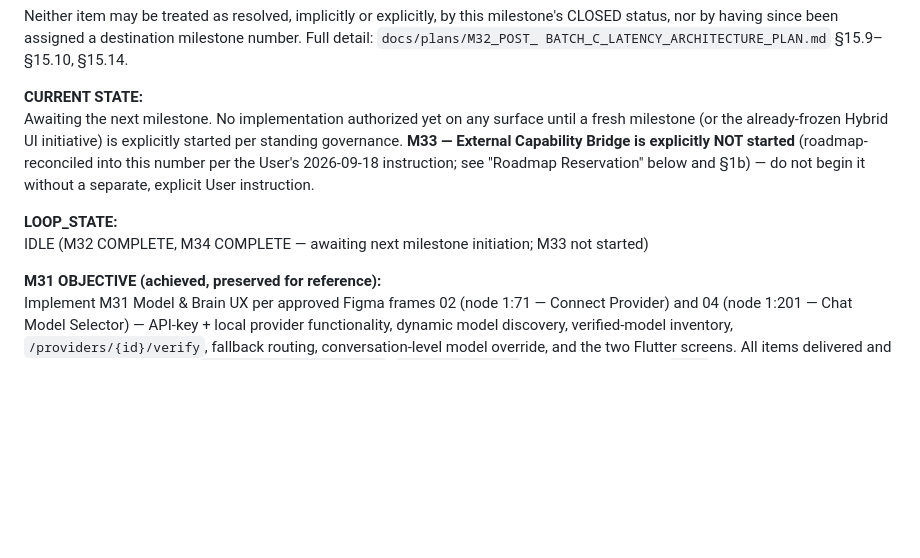
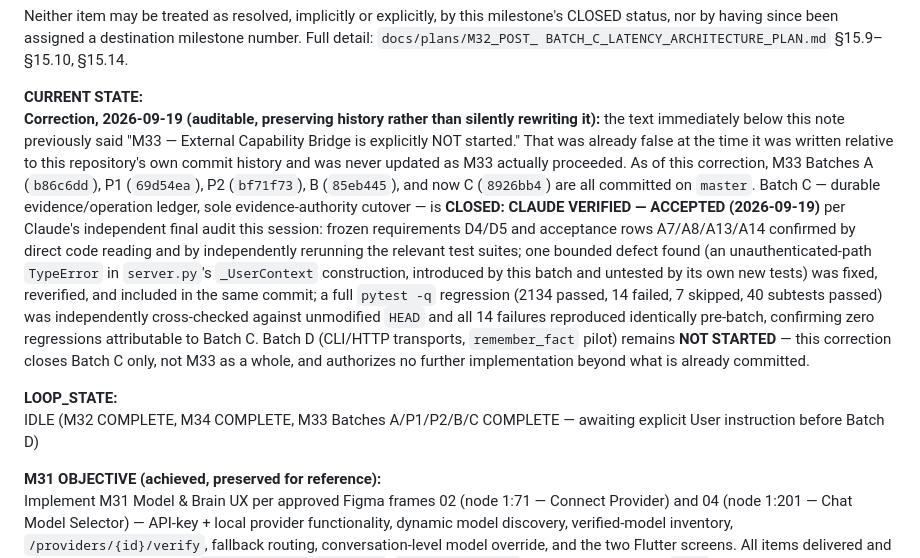
Before and after one commit to sche004-cyber/uri-agent, a Markdown page: docs/governance/URI_ACTIVE_MILESTONE.md, the part around the change. Rendered like a GitHub page; blank space fills up the shorter version.

Commit message:
Governance: mark M33 Batch C CLOSED/ACCEPTED, correct stale not-started note
docs/governance/URI_ACTIVE_MILESTONE.md's CURRENT STATE/LOOP_STATE
still said M33 was explicitly not started, which was already untrue
against this repo's own commit history (Batches A/P1/P2/B were already
committed). Corrected with a disclosed note rather than a silent
rewrite, and recorded Batch C's closure/acceptance from this session's
independent audit (see 8926bb4). Batch D remains not started.

Co-Authored-By: Claude Sonnet 5 <noreply@anthropic.com>
Claude-Session: https://claude.ai/code/session_012pyURKQS56CY1tycb5FceX

```diff
--- a/docs/governance/URI_ACTIVE_MILESTONE.md
+++ b/docs/governance/URI_ACTIVE_MILESTONE.md
@@ -187,16 +187,33 @@ destination milestone number. Full detail: `docs/plans/M32_POST_
 BATCH_C_LATENCY_ARCHITECTURE_PLAN.md` §15.9–§15.10, §15.14.
 
 **CURRENT STATE:**
-Awaiting the next milestone. No implementation authorized yet on any
-surface until a fresh milestone (or the already-frozen Hybrid UI
-initiative) is explicitly started per standing governance. **M33 —
-External Capability Bridge is explicitly NOT started** (roadmap-
-reconciled into this number per the User's 2026-09-18 instruction; see
-"Roadmap Reservation" below and §1b) — do not begin it without a
-separate, explicit User instruction.
+**Correction, 2026-09-19 (auditable, preserving history rather than
+silently rewriting it):** the text immediately below this note
+previously said "M33 — External Capability Bridge is explicitly NOT
+started." That was already false at the time it was written relative
+to this repository's own commit history and was never updated as M33
+actually proceeded. As of this correction, M33 Batches A
+(`b86c6dd`), P1 (`69d54ea`), P2 (`bf71f73`), B (`85eb445`), and now C
+(`8926bb4`) are all committed on `master`. Batch C — durable
+evidence/operation ledger, sole evidence-authority cutover — is
+**CLOSED: CLAUDE VERIFIED — ACCEPTED (2026-09-19)** per Claude's
+independent final audit this session: frozen requirements D4/D5 and
+acceptance rows A7/A8/A13/A14 confirmed by direct code reading and by
+independently rerunning the relevant test suites; one bounded defect
+found (an unauthenticated-path `TypeError` in `server.py`'s
+`_UserContext` construction, introduced by this batch and untested by
+its own new tests) was fixed, reverified, and included in the same
+commit; a full `pytest -q` regression (2134 passed, 14 failed, 7
+skipped, 40 subtests passed) was independently cross-checked against
+unmodified `HEAD` and all 14 failures reproduced identically pre-batch,
+confirming zero regressions attributable to Batch C. Batch D (CLI/HTTP
+transports, `remember_fact` pilot) remains **NOT STARTED** — this
+correction closes Batch C only, not M33 as a whole, and authorizes no
+further implementation beyond what is already committed.
 
 **LOOP_STATE:**
-IDLE (M32 COMPLETE, M34 COMPLETE — awaiting next milestone initiation; M33 not started)
+IDLE (M32 COMPLETE, M34 COMPLETE, M33 Batches A/P1/P2/B/C COMPLETE —
+awaiting explicit User instruction before Batch D)
 
 **M31 OBJECTIVE (achieved, preserved for reference):**
 Implement M31 Model & Brain UX per approved Figma frames 02 (node 1:71 — Connect Provider) and 04 (node 1:201 — Chat Model Selector) — API-key + local provider functionality, dynamic model discovery, verified-model inventory, `/providers/{id}/verify`, fallback routing, conversation-level model override, and the two Flutter screens. All items delivered and independently verified per `docs/plans/M31_STATE.md`. `orchestrator.py`-must-never-grow and `/ask`-unchanged-when-override-omitted regression guards both hold (confirmed by this audit's own full regression, not merely re-asserted).
```
